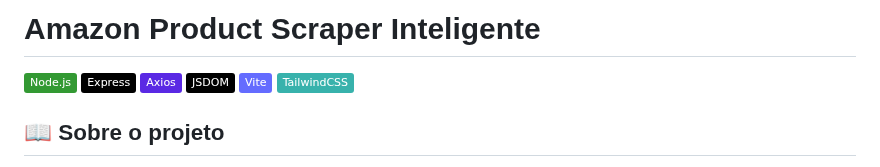
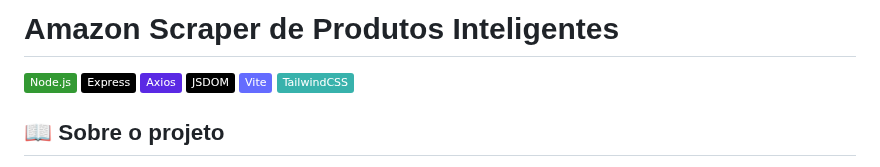
Before and after one commit to NatanLuz/amazon_scraper_fullstackAPI, a Markdown page: README.md, the part around one of its changes. GitHub-like rendering; badges without logos.

Commit message:
Evoluindo README do Amazon

```diff
--- a/README.md
+++ b/README.md
@@ -1,4 +1,4 @@
-# Amazon Product Scraper Inteligente
+# Amazon Scraper de Produtos Inteligentes
 
 [![Node.js](https://img.shields.io/badge/Node.js-339933?style=flat\&logo=node.js\&logoColor=white)]()
 [![Express](https://img.shields.io/badge/Express-000000?style=flat\&logo=express\&logoColor=white)]()
```
Also changed, not shown: other parts of README.md (+3 -3 lines).
